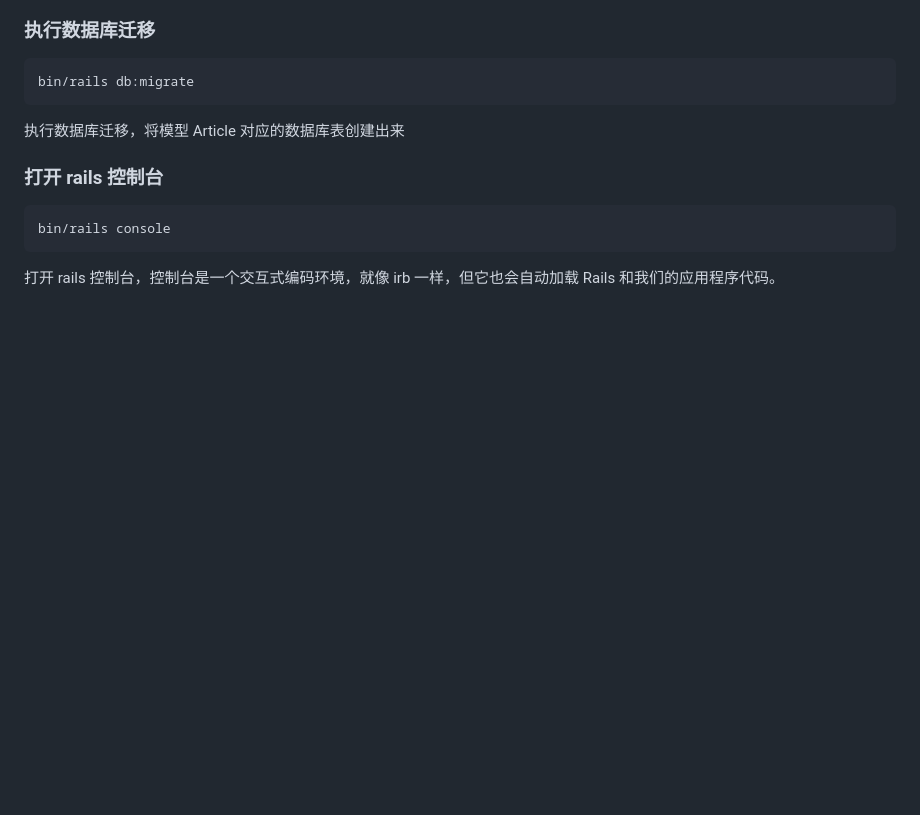
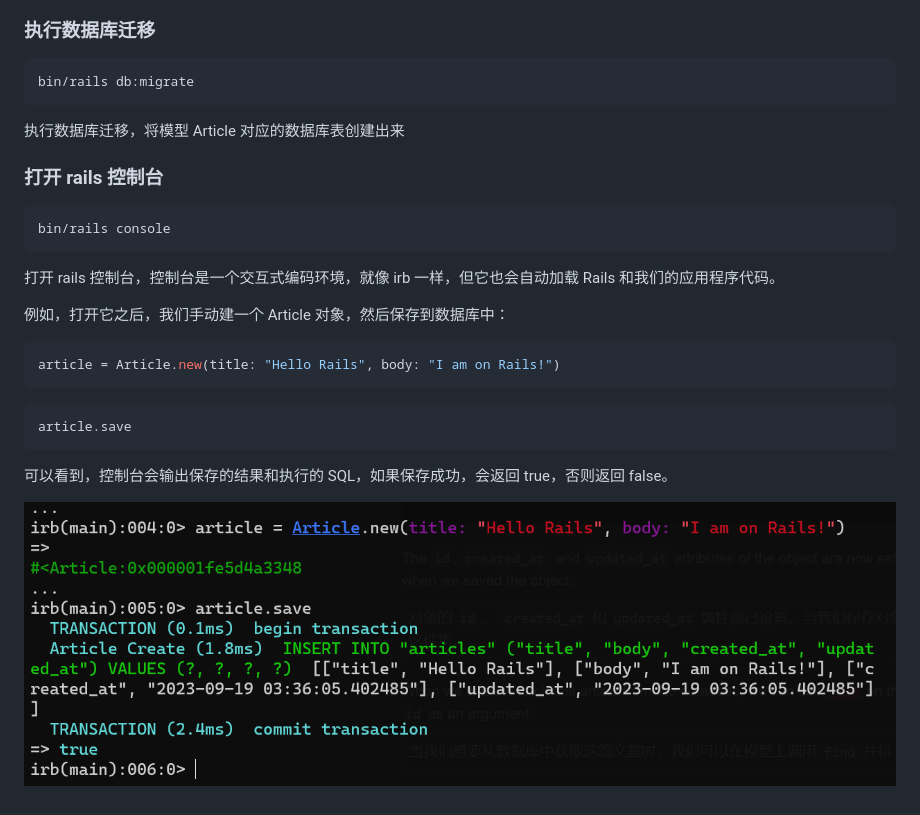
Before and after one commit to Castlebin/ruby-on-rails-learn, a Markdown page: README.md, the part around the change. Rendered like a GitHub page; pictures changed too: pic/rails_console.png (added); blank space fills up the shorter version.

Commit message:
rails 控制台

````diff
--- a/README.md
+++ b/README.md
@@ -36,3 +36,14 @@ bin/rails db:migrate
 bin/rails console
 ```
 打开 rails 控制台，控制台是一个交互式编码环境，就像 irb 一样，但它也会自动加载 Rails 和我们的应用程序代码。
+
+例如，打开它之后，我们手动建一个 Article 对象，然后保存到数据库中：
+```bash
+article = Article.new(title: "Hello Rails", body: "I am on Rails!")
+```
+```bash
+article.save
+```
+可以看到，控制台会输出保存的结果和执行的 SQL，如果保存成功，会返回 true，否则返回 false。
+
+![保存成功的结果](./pic/rails_console.png)
````
